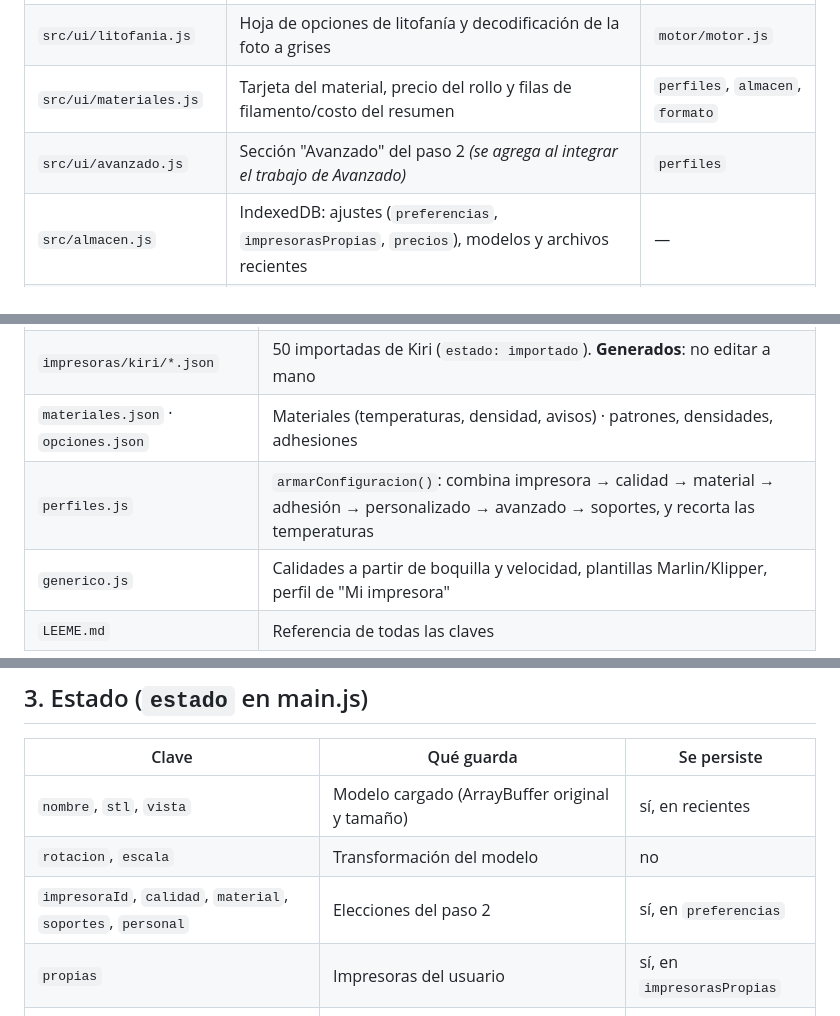
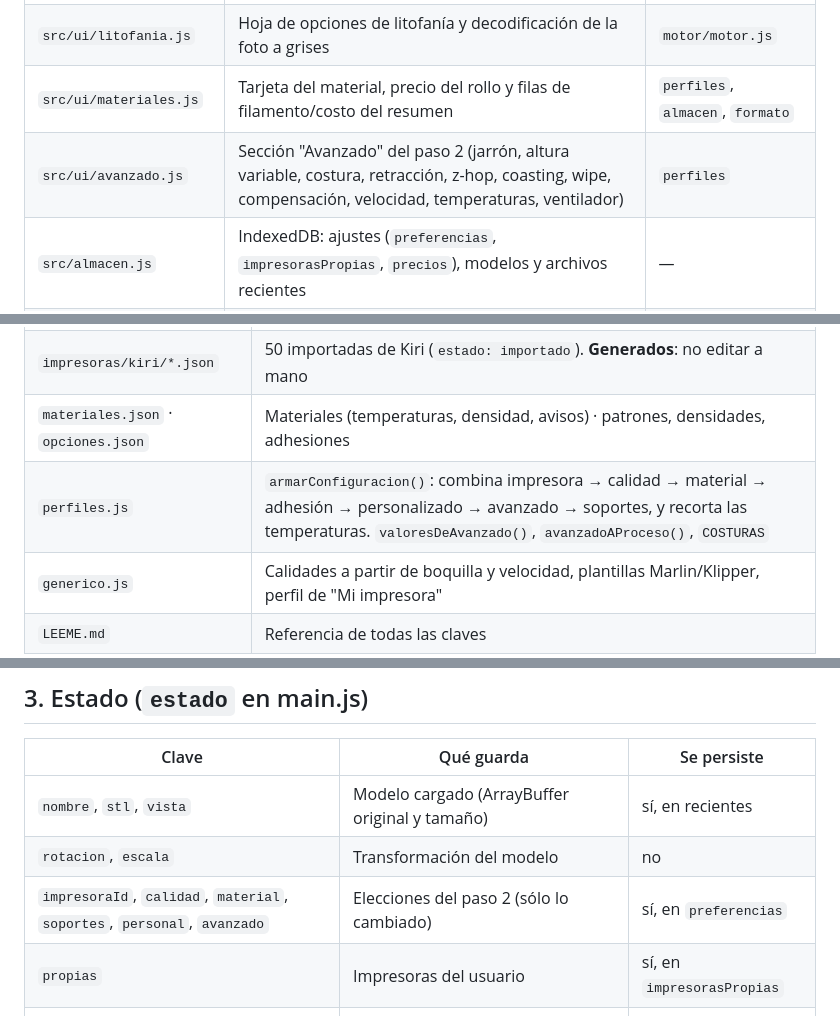
Before and after one commit to Guillenjulian/laminar-movil, a Markdown page: docs/MAPA.md, 3 parts joined by grey strips. GitHub-like rendering.

```diff
--- a/docs/MAPA.md
+++ b/docs/MAPA.md
@@ -33,7 +33,7 @@ Todo lo pesado corre en Web Workers. Cada tarea abre un worker y lo cierra al te
 | `src/ui/iconos-relleno.js` | SVG de cada patrón de relleno | — |
 | `src/ui/litofania.js` | Hoja de opciones de litofanía y decodificación de la foto a grises | `motor/motor.js` |
 | `src/ui/materiales.js` | Tarjeta del material, precio del rollo y filas de filamento/costo del resumen | `perfiles`, `almacen`, `formato` |
-| `src/ui/avanzado.js` | Sección "Avanzado" del paso 2 *(se agrega al integrar el trabajo de Avanzado)* | `perfiles` |
+| `src/ui/avanzado.js` | Sección "Avanzado" del paso 2 (jarrón, altura variable, costura, retracción, z-hop, coasting, wipe, compensación, velocidad, temperaturas, ventilador) | `perfiles` |
 | `src/almacen.js` | IndexedDB: ajustes (`preferencias`, `impresorasPropias`, `precios`), modelos y archivos recientes | — |
 | `src/config.js` | Límites que dependen de la memoria del equipo (triángulos, tramos de la vista previa) | — |
 | `src/sw.js` | Service worker (offline). `vite.config.js` le inyecta la lista de archivos | — |
@@ -62,7 +63,7 @@ Todo lo pesado corre en Web Workers. Cada tarea abre un worker y lo cierra al te
 | `impresoras/*.json` | Perfiles armados a mano (`estado: revisado`) |
 | `impresoras/kiri/*.json` | 50 importadas de Kiri (`estado: importado`). **Generados**: no editar a mano |
 | `materiales.json` · `opciones.json` | Materiales (temperaturas, densidad, avisos) · patrones, densidades, adhesiones |
-| `perfiles.js` | `armarConfiguracion()`: combina impresora → calidad → material → adhesión → personalizado → avanzado → soportes, y recorta las temperaturas |
+| `perfiles.js` | `armarConfiguracion()`: combina impresora → calidad → material → adhesión → personalizado → avanzado → soportes, y recorta las temperaturas. `valoresDeAvanzado()`, `avanzadoAProceso()`, `COSTURAS` |
 | `generico.js` | Calidades a partir de boquilla y velocidad, plantillas Marlin/Klipper, perfil de "Mi impresora" |
 | `LEEME.md` | Referencia de todas las claves |
 
@@ -75,7 +76,7 @@ Kiri:Moto 4.7.0 (MIT), copiado por `scripts/vendor-kiri.mjs`. **No editar a mano
 |---|---|---|
 | `nombre`, `stl`, `vista` | Modelo cargado (ArrayBuffer original y tamaño) | sí, en recientes |
 | `rotacion`, `escala` | Transformación del modelo | no |
-| `impresoraId`, `calidad`, `material`, `soportes`, `personal` | Elecciones del paso 2 | sí, en `preferencias` |
+| `impresoraId`, `calidad`, `material`, `soportes`, `personal`, `avanzado` | Elecciones del paso 2 (sólo lo cambiado) | sí, en `preferencias` |
 | `propias` | Impresoras del usuario | sí, en `impresorasPropias` |
 | `resultado` | `{ gcode, info, archivo, impresoraId }` del último laminado | no |
 | `pausas`, `coloresFilamento`, `modoColor` | Pausas y colores de la vista previa | no |
```
Also changed, not shown: other parts of docs/MAPA.md (+3 -0 lines), README.md (+7 -1 lines).
